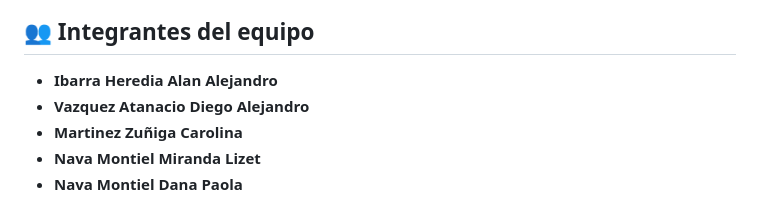
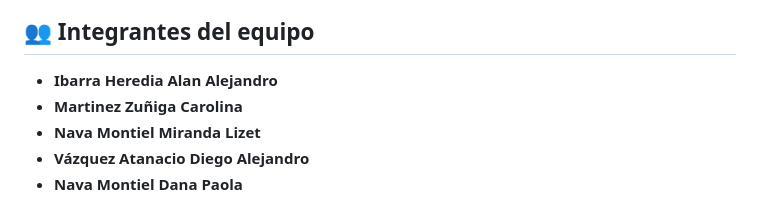
Before and after one commit to k-rozzu/PROYECTO_INTEGRADOR_KARMA, a Markdown page: README.md, the part around the change. Rendered like a GitHub page.

Commit message:
Actualizar el README.md

```diff
--- a/README.md
+++ b/README.md
@@ -159,7 +159,7 @@ La documentación del proyecto incluye información relacionada con:
 ## 👥 Integrantes del equipo
 
 * **Ibarra Heredia Alan Alejandro**
-* **Vazquez Atanacio Diego Alejandro**
 * **Martinez Zuñiga Carolina**
 * **Nava Montiel Miranda Lizet**
+* **Vázquez Atanacio Diego Alejandro**
 * **Nava Montiel Dana Paola**
```
